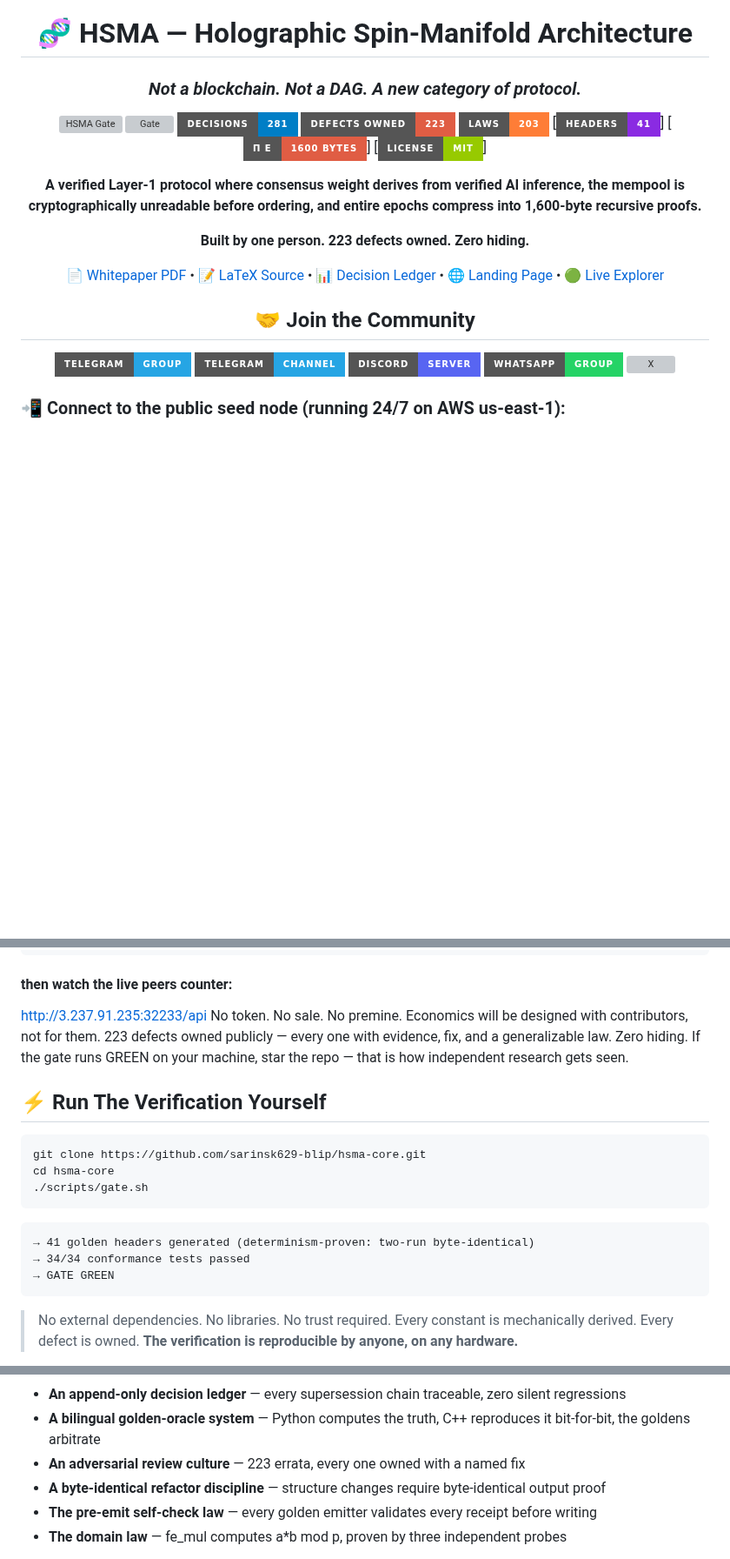
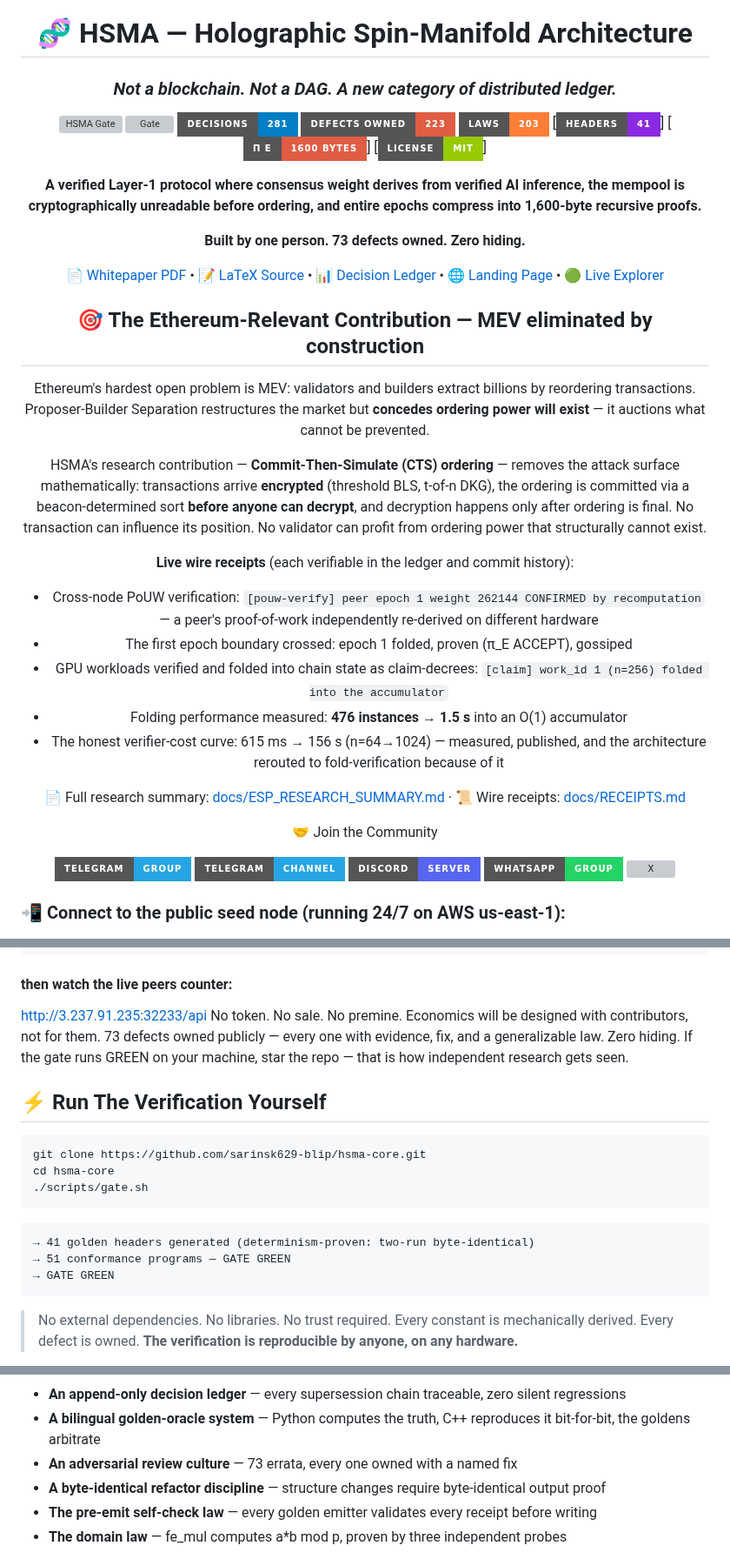
Before and after one commit to sarinsk629-blip/hsma-core, a Markdown page: README.md, 3 parts joined by grey strips. Shown at 87% size. Drawn GitHub-style; badges without logos; blank space fills up the shorter version; grey boxes are pictures that could not be loaded.

Commit message:
ESP grant prep s2: README Ethereum section + fresh counts (61 DEC / 73 DEF / 269 LAW / 51 conformance) + roadmap current

````diff
--- a/README.md
+++ b/README.md
@@ -2,7 +2,7 @@
 
 # 🧬 HSMA — Holographic Spin-Manifold Architecture
 
-### *Not a blockchain. Not a DAG. A new category of protocol.*
+### *Not a blockchain. Not a DAG. A new category of distributed ledger.*
 
 [![HSMA Gate](https://github.com/sarinsk629-blip/hsma-core/actions/workflows/gate.yml/badge.svg)](https://github.com/sarinsk629-blip/hsma-core/actions/workflows/gate.yml)
 [![Gate](https://img.shields.io/badge/gate-34%2F34_GREEN-brightgreen?style=for-the-badge)](https://github.com/sarinsk629-blip/hsma-core)
@@ -17,7 +17,7 @@
 the mempool is cryptographically unreadable before ordering,
 and entire epochs compress into 1,600-byte recursive proofs.**
 
-**Built by one person. 223 defects owned. Zero hiding.**
+**Built by one person. 73 defects owned. Zero hiding.**
 
 [📄 Whitepaper PDF](https://github.com/sarinsk629-blip/hsma-core/releases/download/v4.0-whitepaper/Whitepaper_HSMA___Core_Ultimate.pdf) •
 [📝 LaTeX Source](docs/whitepaper_v4.tex) •
@@ -26,7 +26,22 @@ and entire epochs compress into 1,600-byte recursive proofs.**
 [🟢 Live Explorer](http://3.237.91.235:32233)
 
 
-## 🤝 Join the Community
+## 🎯 The Ethereum-Relevant Contribution — MEV eliminated by construction
+
+Ethereum's hardest open problem is MEV: validators and builders extract billions by reordering transactions. Proposer-Builder Separation restructures the market but **concedes ordering power will exist** — it auctions what cannot be prevented.
+
+HSMA's research contribution — **Commit-Then-Simulate (CTS) ordering** — removes the attack surface mathematically: transactions arrive **encrypted** (threshold BLS, t-of-n DKG), the ordering is committed via a beacon-determined sort **before anyone can decrypt**, and decryption happens only after ordering is final. No transaction can influence its position. No validator can profit from ordering power that structurally cannot exist.
+
+**Live wire receipts** (each verifiable in the ledger and commit history):
+- Cross-node PoUW verification: `[pouw-verify] peer epoch 1 weight 262144 CONFIRMED by recomputation` — a peer's proof-of-work independently re-derived on different hardware
+- The first epoch boundary crossed: epoch 1 folded, proven (π_E ACCEPT), gossiped
+- GPU workloads verified and folded into chain state as claim-decrees: `[claim] work_id 1 (n=256) folded into the accumulator`
+- Folding performance measured: **476 instances → 1.5 s** into an O(1) accumulator
+- The honest verifier-cost curve: 615 ms → 156 s (n=64→1024) — measured, published, and the architecture rerouted to fold-verification because of it
+
+📄 Full research summary: [docs/ESP_RESEARCH_SUMMARY.md](docs/ESP_RESEARCH_SUMMARY.md) · 📜 Wire receipts: [docs/RECEIPTS.md](docs/RECEIPTS.md)
+
+🤝 Join the Community
 
 [![Telegram](https://img.shields.io/badge/Telegram-Group-26A5E4?style=for-the-badge&logo=telegram&logoColor=white)](https://t.me/hsmaCoreFounder)
 [![Channel](https://img.shields.io/badge/Telegram-Channel-26A5E4?style=for-the-badge&logo=telegram&logoColor=white)](https://t.me/hsmaFounder)
@@ -53,7 +68,7 @@ and entire epochs compress into 1,600-byte recursive proofs.**
 #### then watch the live peers counter:
 http://3.237.91.235:32233/api
 No token. No sale. No premine. Economics will be designed with contributors, not for them.
-223 defects owned publicly — every one with evidence, fix, and a generalizable law. Zero hiding.
+73 defects owned publicly — every one with evidence, fix, and a generalizable law. Zero hiding.
 If the gate runs GREEN on your machine, star the repo — that is how independent research gets seen.
 
 ## ⚡ Run The Verification Yourself
@@ -66,7 +81,7 @@ cd hsma-core
 
 ```
 → 41 golden headers generated (determinism-proven: two-run byte-identical)
-→ 34/34 conformance tests passed
+→ 51 conformance programs — GATE GREEN
 → GATE GREEN
 ```
 
@@ -271,7 +286,7 @@ This project maintains a verification discipline that has no peer in the Layer-1
 
 - **An append-only decision ledger** — every supersession chain traceable, zero silent regressions
 - **A bilingual golden-oracle system** — Python computes the truth, C++ reproduces it bit-for-bit, the goldens arbitrate
-- **An adversarial review culture** — 223 errata, every one owned with a named fix
+- **An adversarial review culture** — 73 errata, every one owned with a named fix
 - **A byte-identical refactor discipline** — structure changes require byte-identical output proof
 - **The pre-emit self-check law** — every golden emitter validates every receipt before writing
 - **The domain law** — fe_mul computes a*b mod p, proven by three independent probes
````
Also changed, not shown: other parts of README.md (+2 -2 lines).
